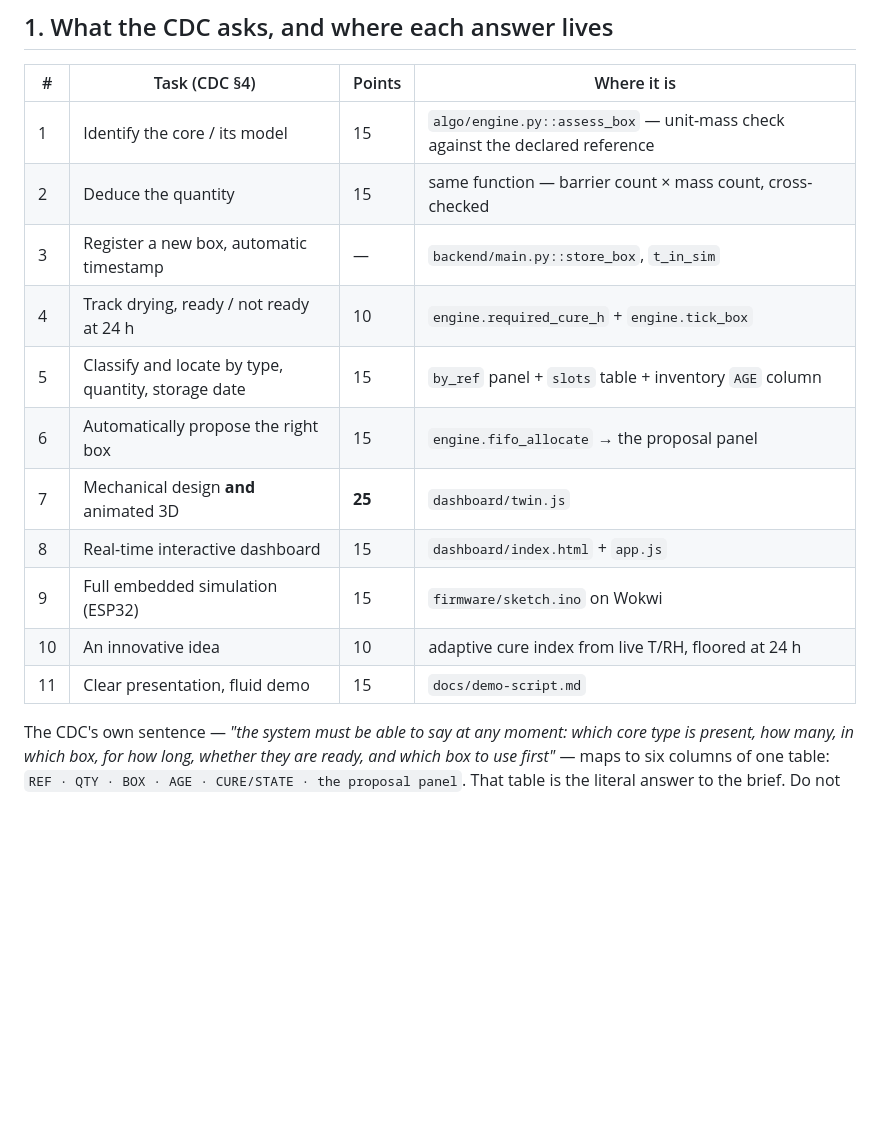
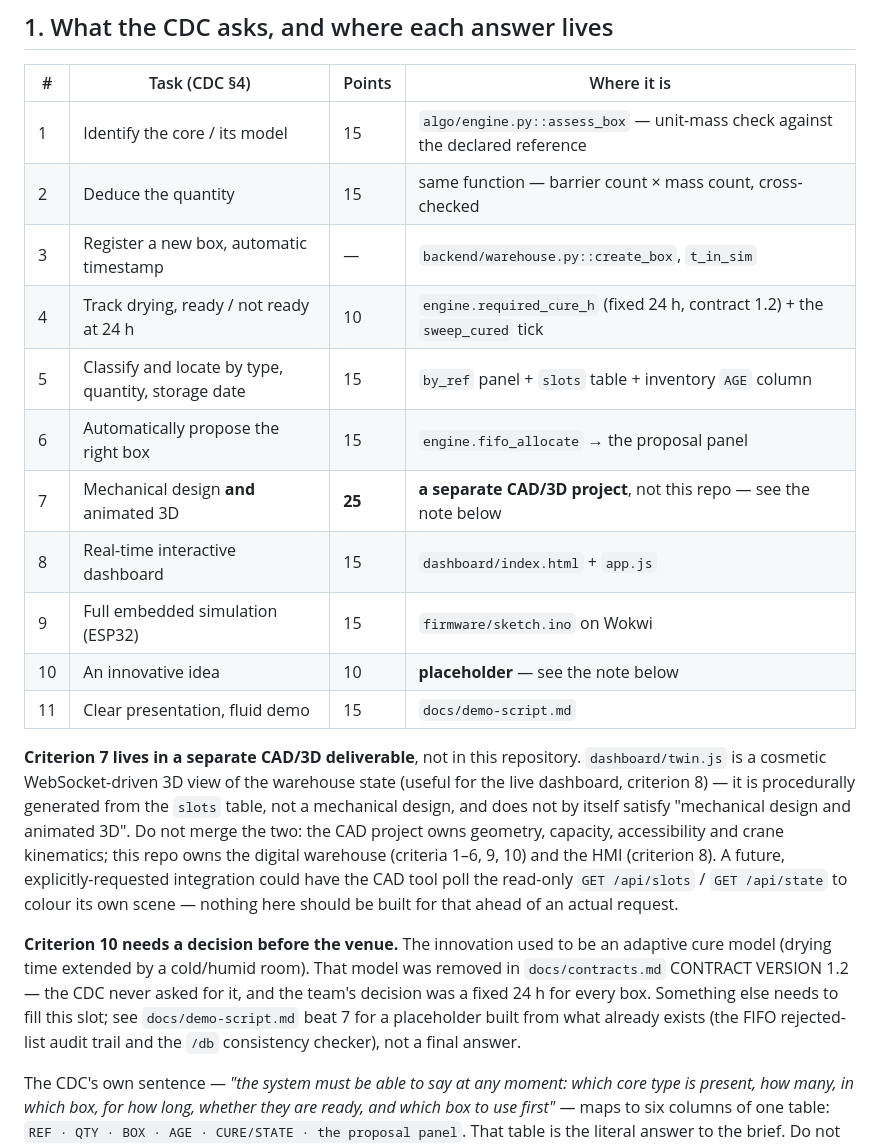
Before and after one commit to Abdelwadoud-ben-kridis/NRW-8.0, a Markdown page: README.md, the part around one of its changes. GitHub-like rendering; blank space fills up the shorter version.

```diff
--- a/README.md
+++ b/README.md
@@ -52,15 +52,35 @@ python tools/fake_device.py
 |---|----------------|--------|-------------|
 | 1 | Identify the core / its model | 15 | `algo/engine.py::assess_box` — unit-mass check against the declared reference |
 | 2 | Deduce the quantity | 15 | same function — barrier count × mass count, cross-checked |
-| 3 | Register a new box, automatic timestamp | — | `backend/main.py::store_box`, `t_in_sim` |
-| 4 | Track drying, ready / not ready at 24 h | 10 | `engine.required_cure_h` + `engine.tick_box` |
+| 3 | Register a new box, automatic timestamp | — | `backend/warehouse.py::create_box`, `t_in_sim` |
+| 4 | Track drying, ready / not ready at 24 h | 10 | `engine.required_cure_h` (fixed 24 h, contract 1.2) + the `sweep_cured` tick |
 | 5 | Classify and locate by type, quantity, storage date | 15 | `by_ref` panel + `slots` table + inventory `AGE` column |
 | 6 | Automatically propose the right box | 15 | `engine.fifo_allocate` → the proposal panel |
-| 7 | Mechanical design **and** animated 3D | **25** | `dashboard/twin.js` |
+| 7 | Mechanical design **and** animated 3D | **25** | **a separate CAD/3D project**, not this repo — see the note below |
 | 8 | Real-time interactive dashboard | 15 | `dashboard/index.html` + `app.js` |
 | 9 | Full embedded simulation (ESP32) | 15 | `firmware/sketch.ino` on Wokwi |
-| 10 | An innovative idea | 10 | adaptive cure index from live T/RH, floored at 24 h |
+| 10 | An innovative idea | 10 | **placeholder** — see the note below |
 | 11 | Clear presentation, fluid demo | 15 | `docs/demo-script.md` |
+
+**Criterion 7 lives in a separate CAD/3D deliverable**, not in this
+repository. `dashboard/twin.js` is a cosmetic WebSocket-driven 3D view of
+the warehouse state (useful for the live dashboard, criterion 8) — it is
+procedurally generated from the `slots` table, not a mechanical design, and
+does not by itself satisfy "mechanical design and animated 3D". Do not
+merge the two: the CAD project owns geometry, capacity, accessibility and
+crane kinematics; this repo owns the digital warehouse (criteria 1–6, 9,
+10) and the HMI (criterion 8). A future, explicitly-requested integration
+could have the CAD tool poll the read-only `GET /api/slots` /
+`GET /api/state` to colour its own scene — nothing here should be built for
+that ahead of an actual request.
+
+**Criterion 10 needs a decision before the venue.** The innovation used to
+be an adaptive cure model (drying time extended by a cold/humid room). That
+model was removed in `docs/contracts.md` CONTRACT VERSION 1.2 — the CDC
+never asked for it, and the team's decision was a fixed 24 h for every box.
+Something else needs to fill this slot; see `docs/demo-script.md` beat 7
+for a placeholder built from what already exists (the FIFO rejected-list
+audit trail and the `/db` consistency checker), not a final answer.
 
 The CDC's own sentence — *"the system must be able to say at any moment: which
 core type is present, how many, in which box, for how long, whether they are
```
Also changed, not shown: other parts of README.md (+64 -29 lines).
